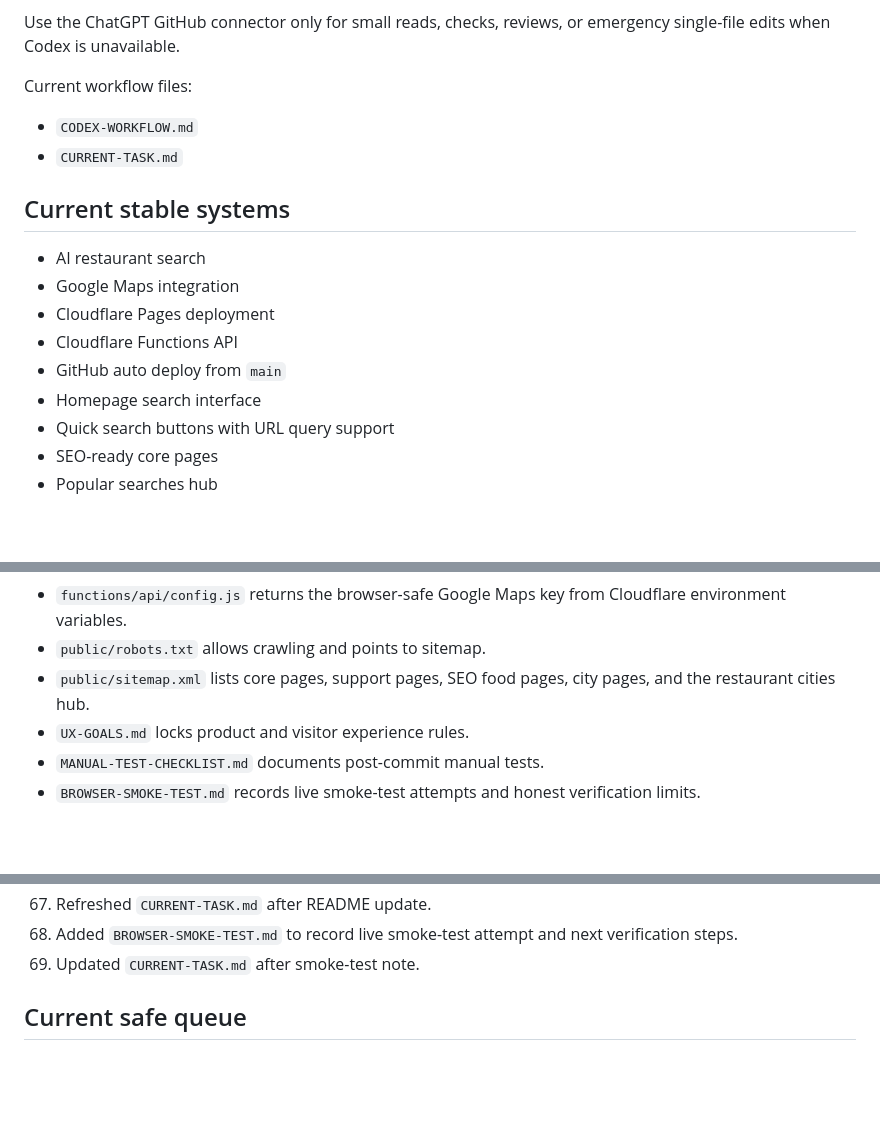
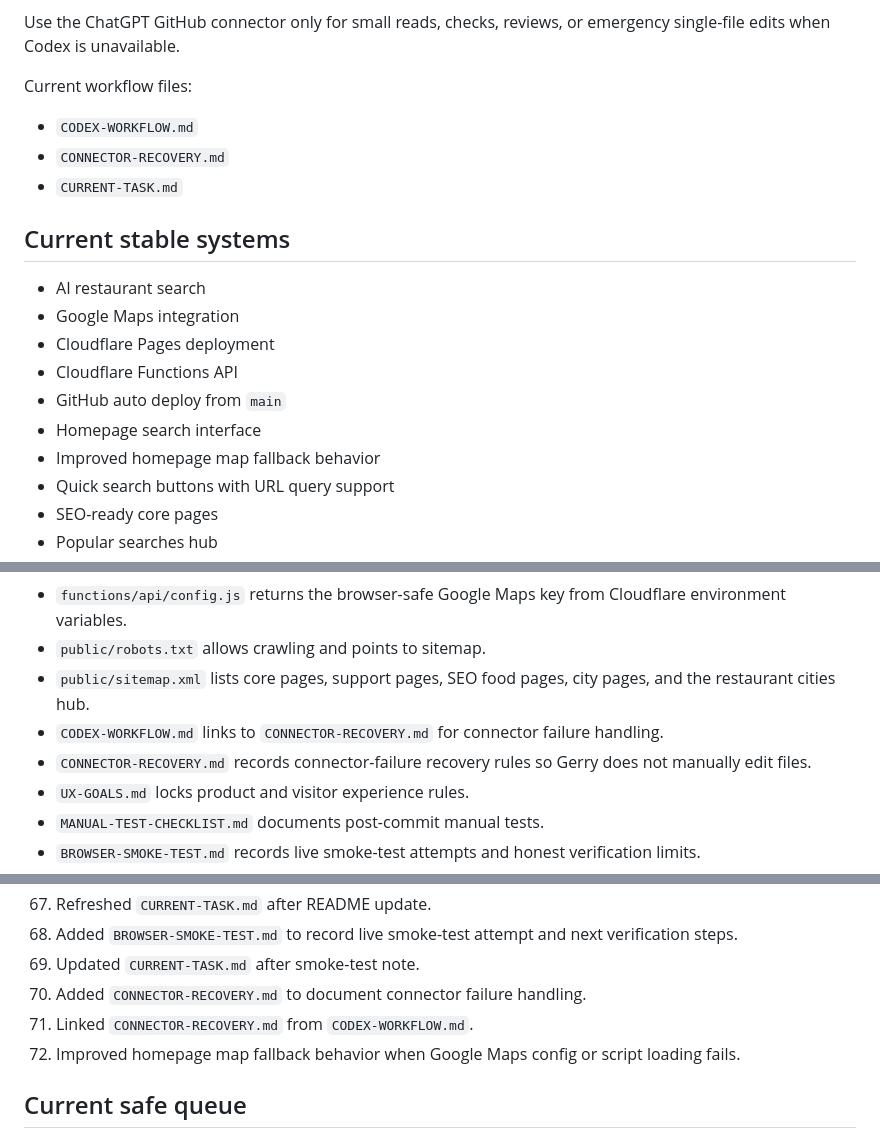
Before and after one commit to Readeasy30/restaurantaibot.com, a Markdown page: PROJECT-STATUS.md, 3 parts joined by grey strips. Drawn GitHub-style; blank space fills up the shorter version.

Commit message:
Update status after connector recovery and homepage fallback

```diff
--- a/PROJECT-STATUS.md
+++ b/PROJECT-STATUS.md
@@ -13,6 +13,7 @@ Use the ChatGPT GitHub connector only for small reads, checks, reviews, or emerg
 Current workflow files:
 
 - `CODEX-WORKFLOW.md`
+- `CONNECTOR-RECOVERY.md`
 - `CURRENT-TASK.md`
 
 ## Current stable systems
@@ -23,6 +24,7 @@ Current workflow files:
 - Cloudflare Functions API
 - GitHub auto deploy from `main`
 - Homepage search interface
+- Improved homepage map fallback behavior
 - Quick search buttons with URL query support
 - SEO-ready core pages
 - Popular searches hub
@@ -53,6 +55,8 @@ Current workflow files:
 - `functions/api/config.js` returns the browser-safe Google Maps key from Cloudflare environment variables.
 - `public/robots.txt` allows crawling and points to sitemap.
 - `public/sitemap.xml` lists core pages, support pages, SEO food pages, city pages, and the restaurant cities hub.
+- `CODEX-WORKFLOW.md` links to `CONNECTOR-RECOVERY.md` for connector failure handling.
+- `CONNECTOR-RECOVERY.md` records connector-failure recovery rules so Gerry does not manually edit files.
 - `UX-GOALS.md` locks product and visitor experience rules.
 - `MANUAL-TEST-CHECKLIST.md` documents post-commit manual tests.
 - `BROWSER-SMOKE-TEST.md` records live smoke-test attempts and honest verification limits.
@@ -214,6 +218,9 @@ Text-only cross-link updates for `public/dallas-restaurants.html` and `public/to
 67. Refreshed `CURRENT-TASK.md` after README update.
 68. Added `BROWSER-SMOKE-TEST.md` to record live smoke-test attempt and next verification steps.
 69. Updated `CURRENT-TASK.md` after smoke-test note.
+70. Added `CONNECTOR-RECOVERY.md` to document connector failure handling.
+71. Linked `CONNECTOR-RECOVERY.md` from `CODEX-WORKFLOW.md`.
+72. Improved homepage map fallback behavior when Google Maps config or script loading fails.
 
 ## Current safe queue
 
```
Also changed, not shown: other parts of PROJECT-STATUS.md (+1 -1 lines).
